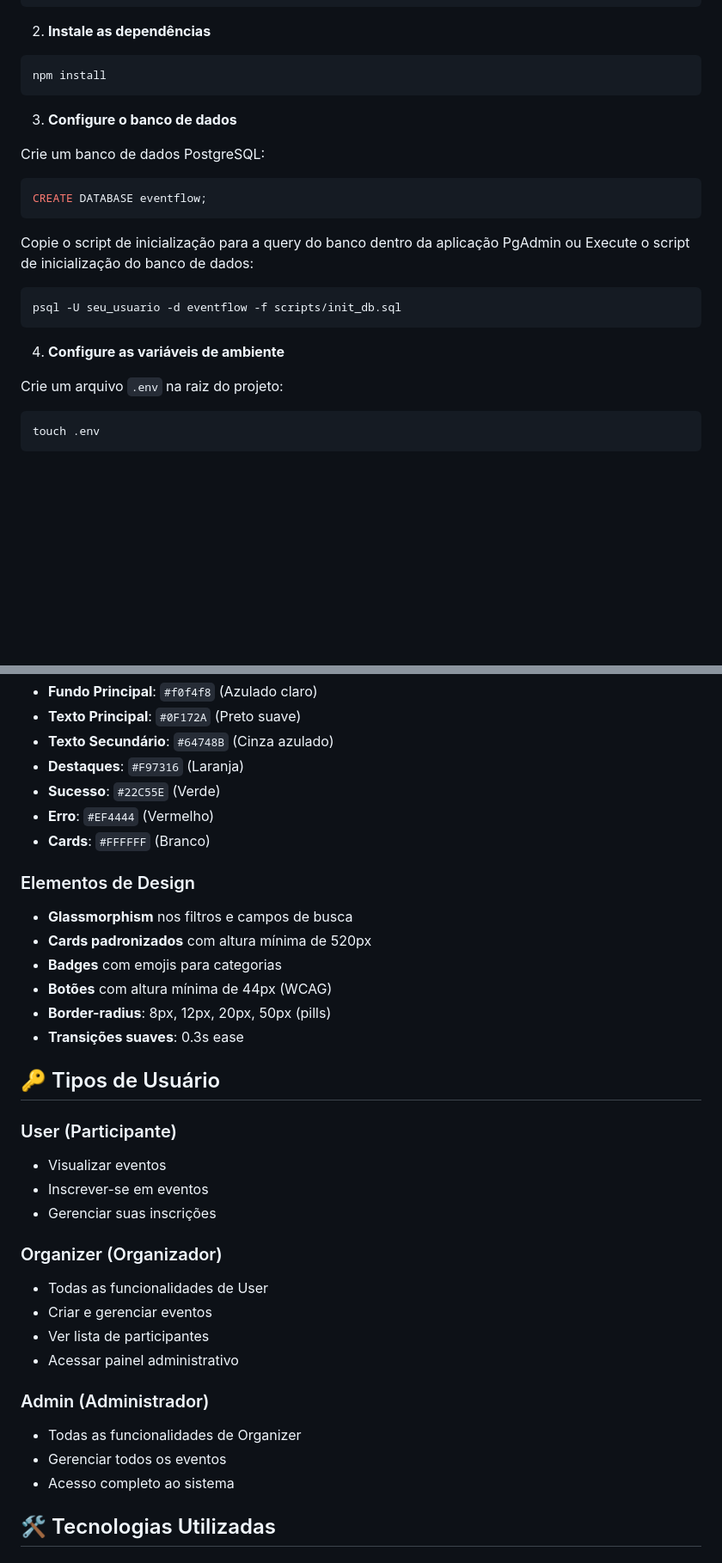
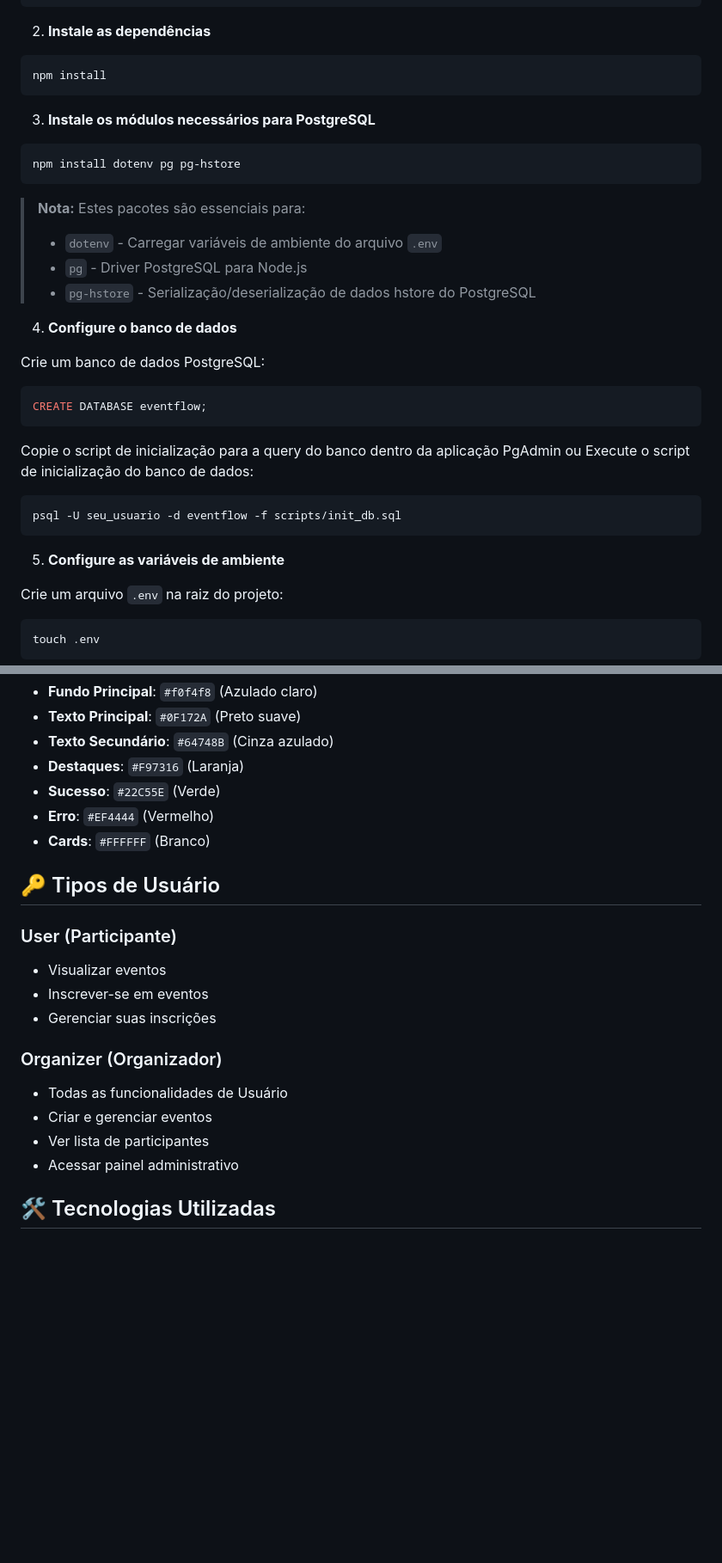
Before and after one commit to Endrio1/EventFlow, a Markdown page: README.md, 2 parts joined by grey strips. Shown at 86% size. Rendered like a GitHub page; blank space fills up the shorter version.

Commit message:
Atualização

````diff
--- a/README.md
+++ b/README.md
@@ -62,7 +62,16 @@ cd EventFlow
 npm install
 ```
 
-3. **Configure o banco de dados**
+3. **Instale os módulos necessários para PostgreSQL**
+```bash
+npm install dotenv pg pg-hstore
+```
+> **Nota:** Estes pacotes são essenciais para:
+> - `dotenv` - Carregar variáveis de ambiente do arquivo `.env`
+> - `pg` - Driver PostgreSQL para Node.js
+> - `pg-hstore` - Serialização/deserialização de dados hstore do PostgreSQL
+
+4. **Configure o banco de dados**
 
 Crie um banco de dados PostgreSQL:
 ```sql
@@ -76,7 +85,7 @@ Execute o script de inicialização do banco de dados:
 psql -U seu_usuario -d eventflow -f scripts/init_db.sql
 ```
 
-4. **Configure as variáveis de ambiente**
+5. **Configure as variáveis de ambiente**
 
 Crie um arquivo `.env` na raiz do projeto:
 ```bash
@@ -194,14 +203,6 @@ EventFlow/
 - **Erro**: `#EF4444` (Vermelho)
 - **Cards**: `#FFFFFF` (Branco)
 
-### Elementos de Design
-- **Glassmorphism** nos filtros e campos de busca
-- **Cards padronizados** com altura mínima de 520px
-- **Badges** com emojis para categorias
-- **Botões** com altura mínima de 44px (WCAG)
-- **Border-radius**: 8px, 12px, 20px, 50px (pills)
-- **Transições suaves**: 0.3s ease
-
 ## 🔑 Tipos de Usuário
 
 ### User (Participante)
@@ -210,15 +211,11 @@ EventFlow/
 - Gerenciar suas inscrições
 
 ### Organizer (Organizador)
-- Todas as funcionalidades de User
+- Todas as funcionalidades de Usuário
 - Criar e gerenciar eventos
 - Ver lista de participantes
 - Acessar painel administrativo
 
-### Admin (Administrador)
-- Todas as funcionalidades de Organizer
-- Gerenciar todos os eventos
-- Acesso completo ao sistema
 
 ## 🛠️ Tecnologias Utilizadas
 
````
Also changed, not shown: other parts of README.md (+1 -1 lines).
